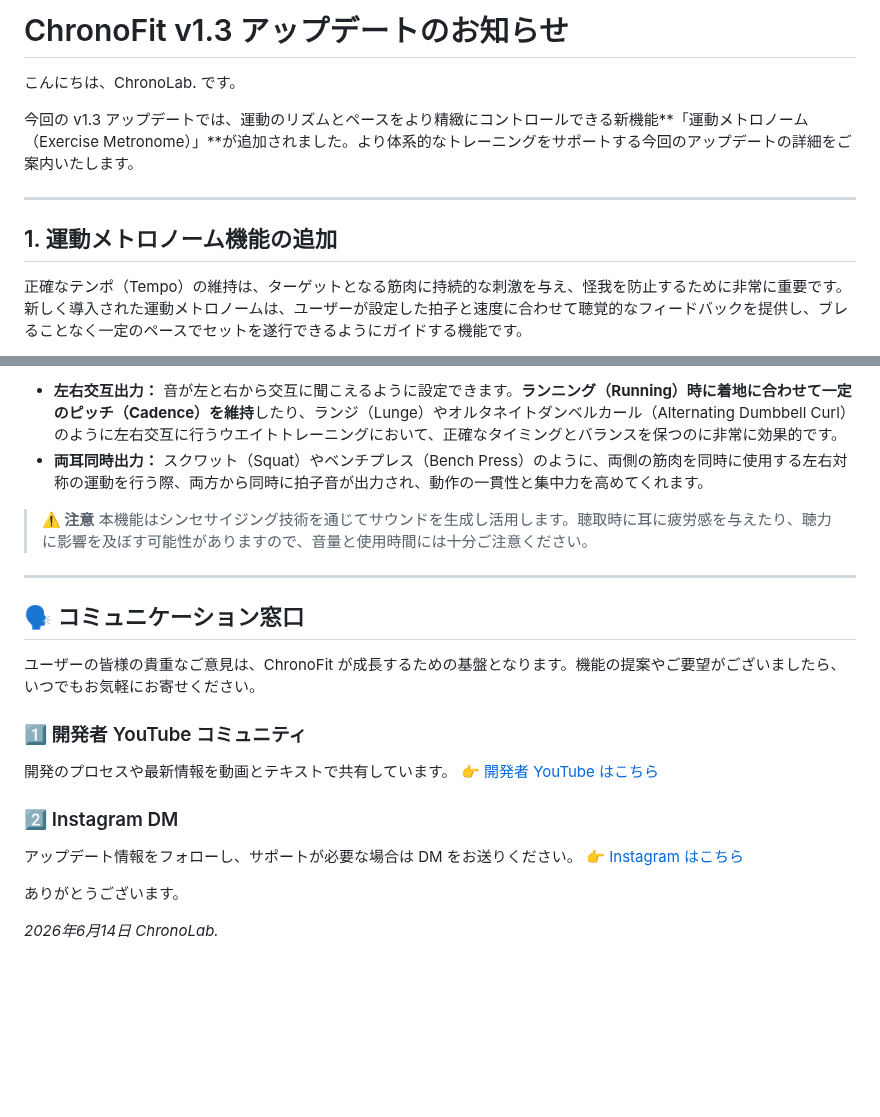
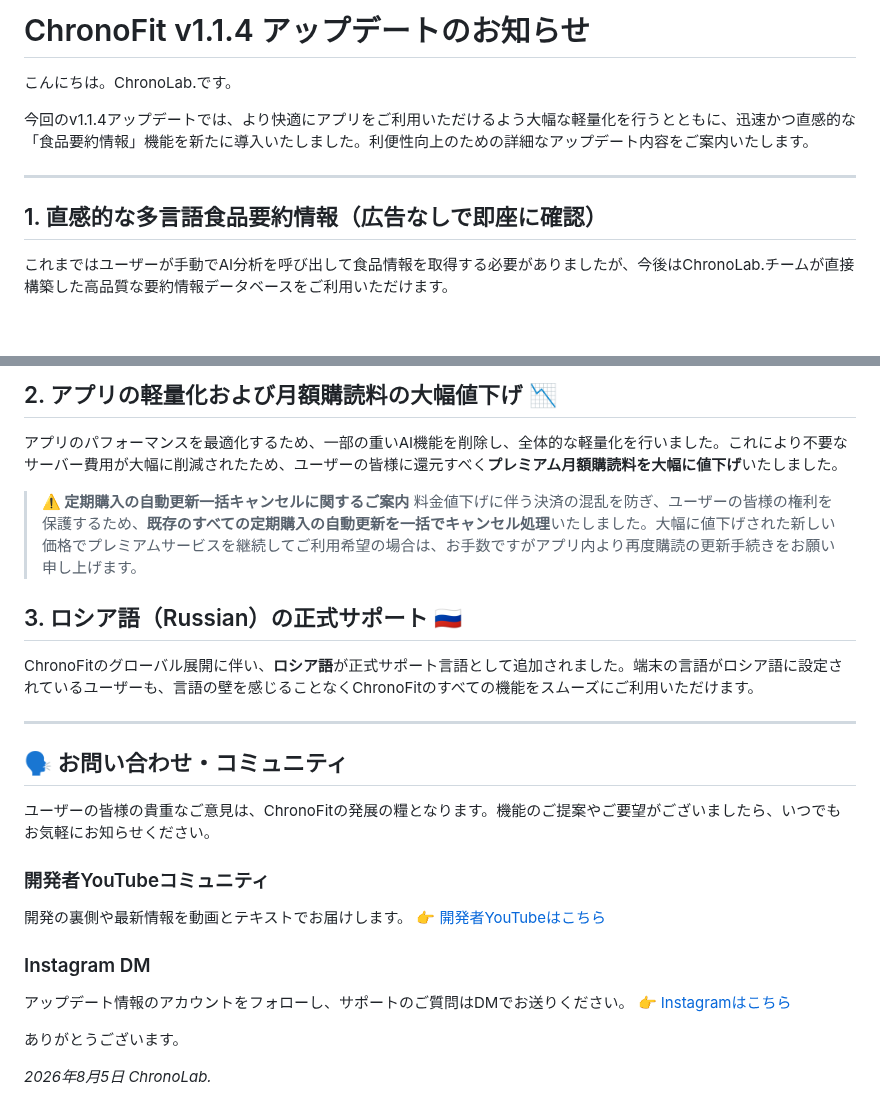
Before and after one commit to JaewookByun/jaewookbyun.github.io, a Markdown page: notice/notice-ja.md, 2 parts joined by grey strips. Drawn GitHub-style; blank space fills up the shorter version.

```diff
--- a/notice/notice-ja.md
+++ b/notice/notice-ja.md
@@ -1,11 +1,11 @@
-# ChronoFit v1.3 アップデートのお知らせ
+# ChronoFit v1.1.4 アップデートのお知らせ
 
-こんにちは、ChronoLab. です。
+こんにちは。ChronoLab.です。
 
-今回の v1.3 アップデートでは、運動のリズムとペースをより精緻にコントロールできる新機能**「運動メトロノーム（Exercise Metronome）」**が追加されました。より体系的なトレーニングをサポートする今回のアップデートの詳細をご案内いたします。
+今回のv1.1.4アップデートでは、より快適にアプリをご利用いただけるよう大幅な軽量化を行うとともに、迅速かつ直感的な「食品要約情報」機能を新たに導入いたしました。利便性向上のための詳細なアップデート内容をご案内いたします。
 
 ---
 
-## 1. 運動メトロノーム機能の追加
-正確なテンポ（Tempo）の維持は、ターゲットとなる筋肉に持続的な刺激を与え、怪我を防止するために非常に重要です。新しく導入された運動メトロノームは、ユーザーが設定した拍子と速度に合わせて聴覚的なフィードバックを提供し、ブレることなく一定のペースでセットを遂行できるようにガイドする機能です。
+## 1. 直感的な多言語食品要約情報（広告なしで即座に確認）
+これまではユーザーが手動でAI分析を呼び出して食品情報を取得する必要がありましたが、今後はChronoLab.チームが直接構築した高品質な要約情報データベースをご利用いただけます。
 
@@ -16,23 +16,26 @@
 
-* **左右交互出力：** 音が左と右から交互に聞こえるように設定できます。**ランニング（Running）時に着地に合わせて一定のピッチ（Cadence）を維持**したり、ランジ（Lunge）やオルタネイトダンベルカール（Alternating Dumbbell Curl）のように左右交互に行うウエイトトレーニングにおいて、正確なタイミングとバランスを保つのに非常に効果的です。
-* **両耳同時出力：** スクワット（Squat）やベンチプレス（Bench Press）のように、両側の筋肉を同時に使用する左右対称の運動を行う際、両方から同時に拍子音が出力され、動作の一貫性と集中力を高めてくれます。
+## 2. アプリの軽量化および月額購読料の大幅値下げ 📉
+アプリのパフォーマンスを最適化するため、一部の重いAI機能を削除し、全体的な軽量化を行いました。これにより不要なサーバー費用が大幅に削減されたため、ユーザーの皆様に還元すべく**プレミアム月額購読料を大幅に値下げ**いたしました。
 
-> **⚠️ 注意**
-> 本機能はシンセサイジング技術を通じてサウンドを生成し活用します。聴取時に耳に疲労感を与えたり、聴力に影響を及ぼす可能性がありますので、音量と使用時間には十分ご注意ください。
+> **⚠️ 定期購入の自動更新一括キャンセルに関するご案内**
+> 料金値下げに伴う決済の混乱を防ぎ、ユーザーの皆様の権利を保護するため、**既存のすべての定期購入の自動更新を一括でキャンセル処理**いたしました。大幅に値下げされた新しい価格でプレミアムサービスを継続してご利用希望の場合は、お手数ですがアプリ内より再度購読の更新手続きをお願い申し上げます。
+
+## 3. ロシア語（Russian）の正式サポート 🇷🇺
+ChronoFitのグローバル展開に伴い、**ロシア語**が正式サポート言語として追加されました。端末の言語がロシア語に設定されているユーザーも、言語の壁を感じることなくChronoFitのすべての機能をスムーズにご利用いただけます。
 
 ---
 
-## 🗣️ コミュニケーション窓口
-ユーザーの皆様の貴重なご意見は、ChronoFit が成長するための基盤となります。機能の提案やご要望がございましたら、いつでもお気軽にお寄せください。
+## 🗣️ お問い合わせ・コミュニティ
+ユーザーの皆様の貴重なご意見は、ChronoFitの発展の糧となります。機能のご提案やご要望がございましたら、いつでもお気軽にお知らせください。
 
-### 1️⃣ 開発者 YouTube コミュニティ
-開発のプロセスや最新情報を動画とテキストで共有しています。
-👉 [開発者 YouTube はこちら](https://www.youtube.com/@bjw0829/posts)
+### 開発者YouTubeコミュニティ
+開発の裏側や最新情報を動画とテキストでお届けします。
+👉 [開発者YouTubeはこちら](https://www.youtube.com/@bjw0829/posts)
 
-### 2️⃣ Instagram DM
-アップデート情報をフォローし、サポートが必要な場合は DM をお送りください。
-👉 [Instagram はこちら](https://www.instagram.com/bjw0829/)
+### Instagram DM
+アップデート情報のアカウントをフォローし、サポートのご質問はDMでお送りください。
+👉 [Instagramはこちら](https://www.instagram.com/bjw0829/)
 
 ありがとうございます。
 
-*2026年6月14日 ChronoLab.*
+*2026年8月5日 ChronoLab.*
```
Also changed, not shown: other parts of notice/notice-ja.md (+3 -3 lines).
